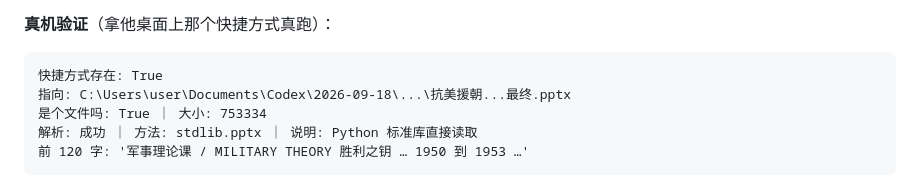
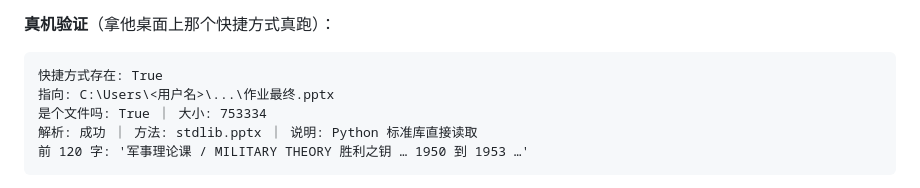
Before and after one commit to Landercey/personal-secretary, a Markdown page: CONTRACT.md, the part around the change. GitHub-like rendering.

````diff
--- a/CONTRACT.md
+++ b/CONTRACT.md
@@ -662,7 +662,7 @@ leave，只看布尔值提示会一闪一闪。
 
 ```
 快捷方式存在: True
-指向: C:\Users\user\Documents\Codex\2026-09-18\...\抗美援朝...最终.pptx
+指向: C:\Users\<用户名>\...\作业最终.pptx
 是个文件吗: True ｜ 大小: 753334
 解析: 成功 ｜ 方法: stdlib.pptx ｜ 说明: Python 标准库直接读取
 前 120 字: '军事理论课 / MILITARY THEORY 胜利之钥 … 1950 到 1953 …'
````
Also changed, not shown: README.md (+8 -0 lines), docs/images/ai-settings.png (added), docs/images/app.png (added), 15 other files.
